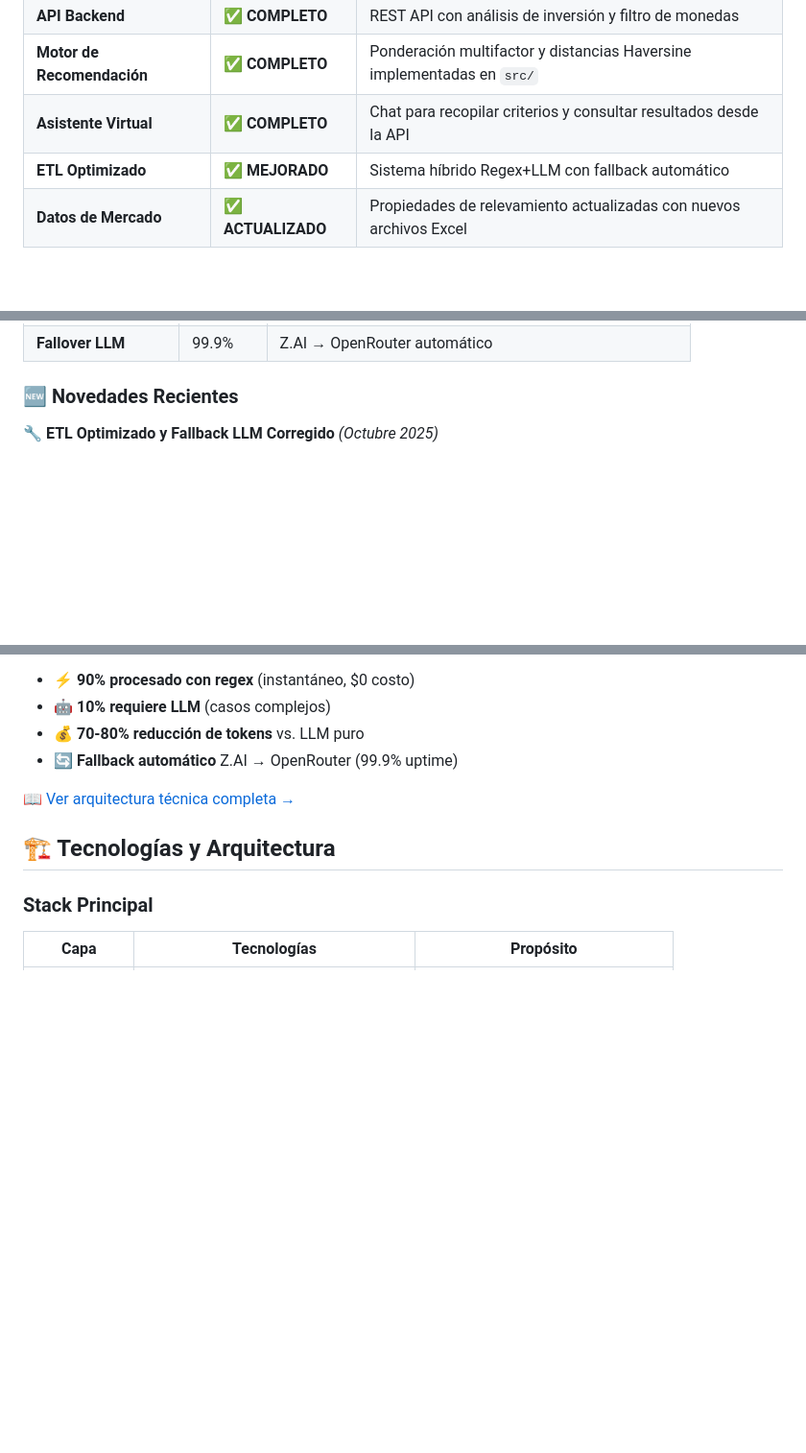
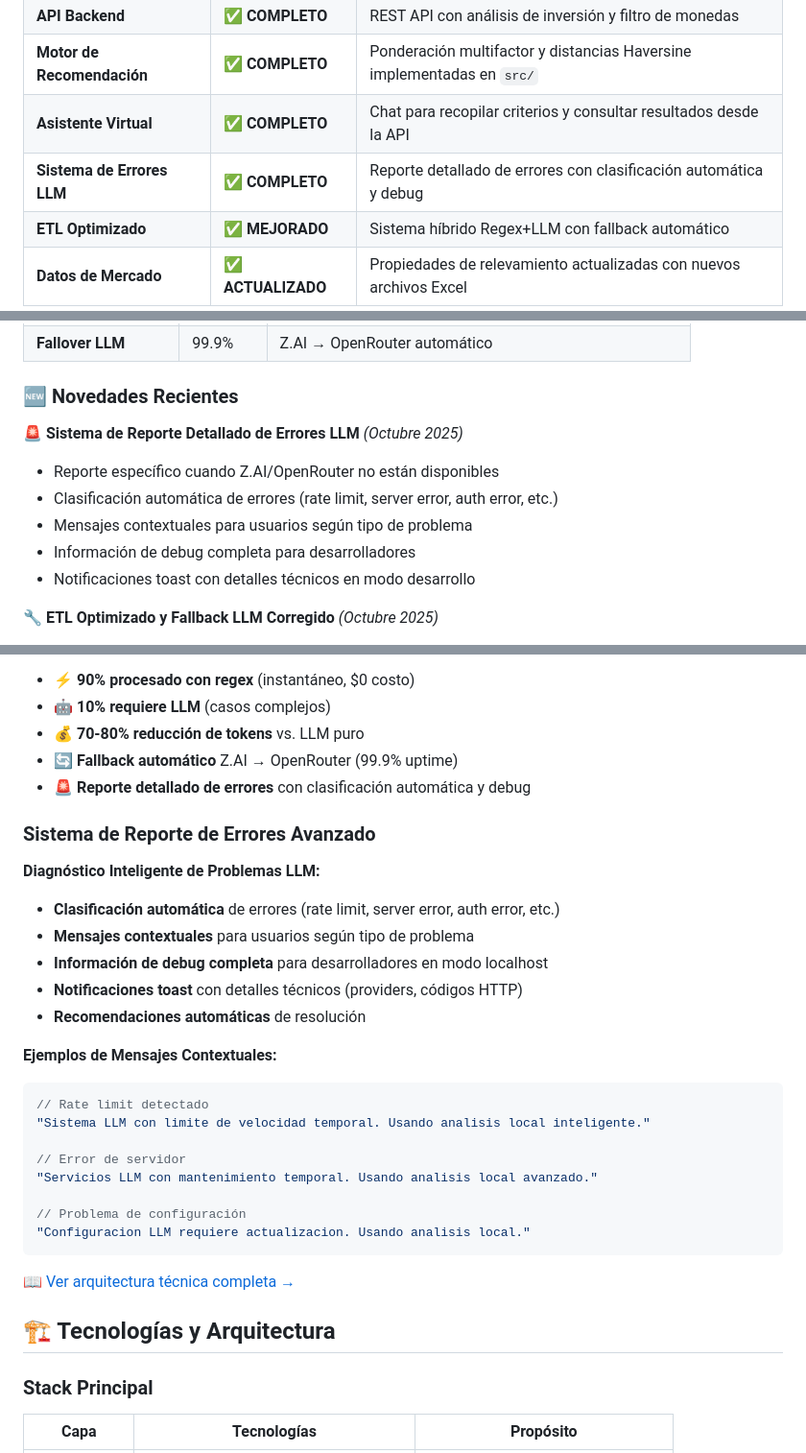
Before and after one commit to vincentiwadsworth/citrino, a Markdown page: README.md, 3 parts joined by grey strips. Shown: that part at 96% size. Drawn GitHub-style; blank space fills up the shorter version.

Commit message:
docs: Actualizar README y agregar documentación del sistema de errores LLM

````diff
--- a/README.md
+++ b/README.md
@@ -24,6 +24,7 @@ Citrino combina **análisis de datos**, **inteligencia artificial** y **geolocal
 | **API Backend** | ✅ **COMPLETO** | REST API con análisis de inversión y filtro de monedas |
 | **Motor de Recomendación** | ✅ **COMPLETO** | Ponderación multifactor y distancias Haversine implementadas en `src/` |
 | **Asistente Virtual** | ✅ **COMPLETO** | Chat para recopilar criterios y consultar resultados desde la API |
+| **Sistema de Errores LLM** | ✅ **COMPLETO** | Reporte detallado de errores con clasificación automática y debug |
 | **ETL Optimizado** | ✅ **MEJORADO** | Sistema híbrido Regex+LLM con fallback automático |
 | **Datos de Mercado** | ✅ **ACTUALIZADO** | Propiedades de relevamiento actualizadas con nuevos archivos Excel |
 
@@ -39,6 +40,13 @@ Citrino combina **análisis de datos**, **inteligencia artificial** y **geolocal
 | **Fallover LLM** | 99.9% | Z.AI → OpenRouter automático |
 
 ### 🆕 Novedades Recientes
+
+**🚨 Sistema de Reporte Detallado de Errores LLM** *(Octubre 2025)*
+- Reporte específico cuando Z.AI/OpenRouter no están disponibles
+- Clasificación automática de errores (rate limit, server error, auth error, etc.)
+- Mensajes contextuales para usuarios según tipo de problema
+- Información de debug completa para desarrolladores
+- Notificaciones toast con detalles técnicos en modo desarrollo
 
 **🔧 ETL Optimizado y Fallback LLM Corregido** *(Octubre 2025)*
 - Sistema de fallback automático corregido (99.9% disponibilidad)
@@ -123,6 +131,28 @@ Citrino utiliza un **motor de scoring multicritero** que evalúa cada propiedad
 - 🤖 **10% requiere LLM** (casos complejos)
 - 💰 **70-80% reducción de tokens** vs. LLM puro
 - 🔄 **Fallback automático** Z.AI → OpenRouter (99.9% uptime)
+- 🚨 **Reporte detallado de errores** con clasificación automática y debug
+
+### Sistema de Reporte de Errores Avanzado
+
+**Diagnóstico Inteligente de Problemas LLM:**
+- **Clasificación automática** de errores (rate limit, server error, auth error, etc.)
+- **Mensajes contextuales** para usuarios según tipo de problema
+- **Información de debug completa** para desarrolladores en modo localhost
+- **Notificaciones toast** con detalles técnicos (providers, códigos HTTP)
+- **Recomendaciones automáticas** de resolución
+
+**Ejemplos de Mensajes Contextuales:**
+```javascript
+// Rate limit detectado
+"Sistema LLM con limite de velocidad temporal. Usando analisis local inteligente."
+
+// Error de servidor
+"Servicios LLM con mantenimiento temporal. Usando analisis local avanzado."
+
+// Problema de configuración
+"Configuracion LLM requiere actualizacion. Usando analisis local."
+```
 
 [📖 Ver arquitectura técnica completa →](docs/ARQUITECTURA_TECNICA.md)
 
````
Also changed, not shown: other parts of README.md (+2 -0 lines), docs/SISTEMA_ERRORES_LLM.md (added, +280 -0 lines).
